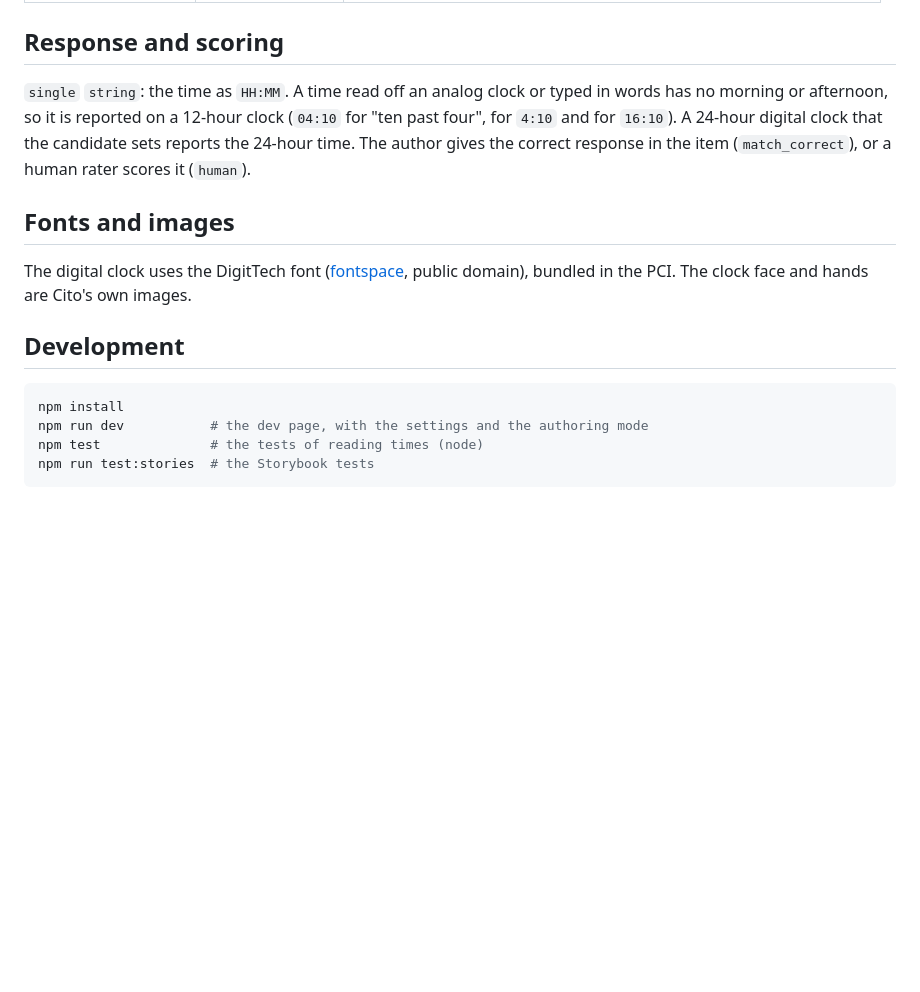
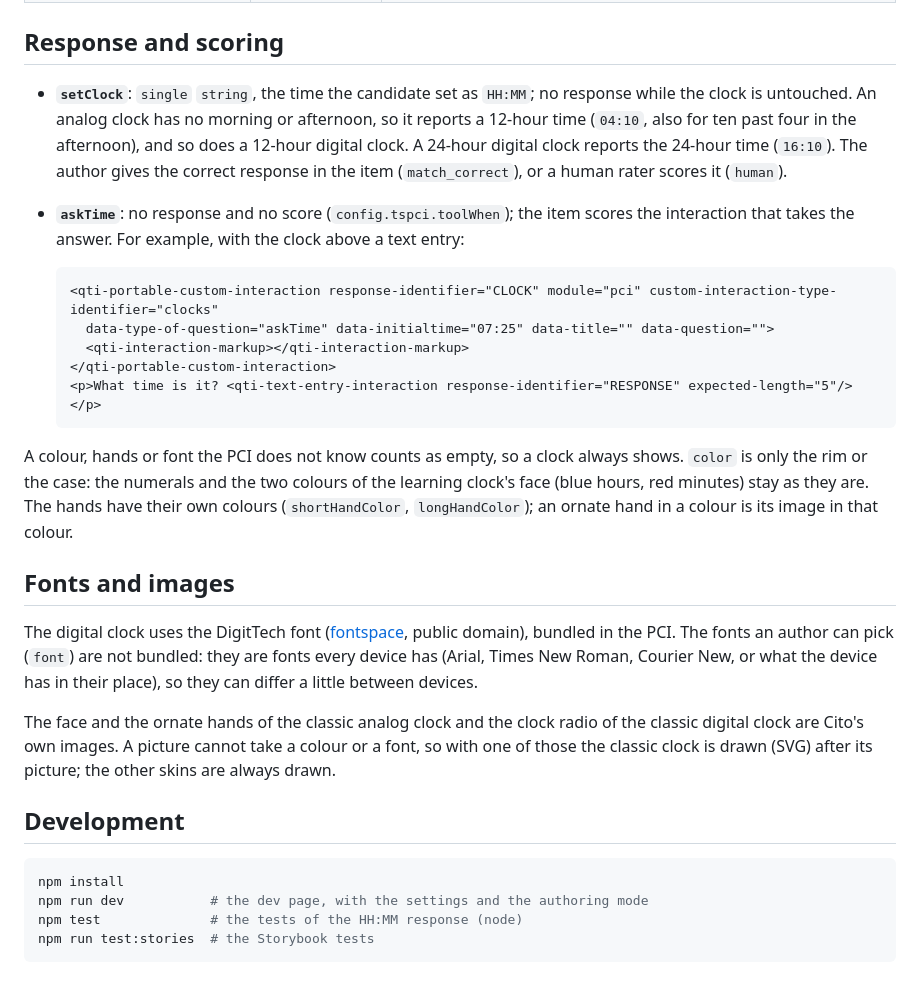
Before and after one commit to Citolab/tspci-examples, a Markdown page: tspci-clocks/README.md, the part around one of its changes. GitHub-like rendering; blank space fills up the shorter version.

````diff
--- a/tspci-clocks/README.md
+++ b/tspci-clocks/README.md
@@ -39,21 +49,42 @@ digital clock and types the time, in digits or in words, or sets the clock to a
 
 ## Response and scoring
 
-`single` `string`: the time as `HH:MM`. A time read off an analog clock or typed in words has no morning or afternoon,
-so it is reported on a 12-hour clock (`04:10` for "ten past four", for `4:10` and for `16:10`). A 24-hour digital clock
-that the candidate sets reports the 24-hour time. The author gives the correct response in the item
-(`match_correct`), or a human rater scores it (`human`).
+- **`setClock`**: `single` `string`, the time the candidate set as `HH:MM`; no response while the clock is untouched.
+  An analog clock has no morning or afternoon, so it reports a 12-hour time (`04:10`, also for ten past four in the
+  afternoon), and so does a 12-hour digital clock. A 24-hour digital clock reports the 24-hour time (`16:10`). The
+  author gives the correct response in the item (`match_correct`), or a human rater scores it (`human`).
+- **`askTime`**: no response and no score (`config.tspci.toolWhen`); the item scores the interaction that takes the
+  answer. For example, with the clock above a text entry:
+
+  ```xml
+  <qti-portable-custom-interaction response-identifier="CLOCK" module="pci" custom-interaction-type-identifier="clocks"
+    data-type-of-question="askTime" data-initialtime="07:25" data-title="" data-question="">
+    <qti-interaction-markup></qti-interaction-markup>
+  </qti-portable-custom-interaction>
+  <p>What time is it? <qti-text-entry-interaction response-identifier="RESPONSE" expected-length="5"/></p>
+  ```
+
+A colour, hands or font the PCI does not know counts as empty, so a clock always shows. `color` is only the rim or the
+case: the numerals and the two colours of the learning clock's face (blue hours, red minutes) stay as they are. The
+hands have their own colours (`shortHandColor`, `longHandColor`); an ornate hand in a colour is its image in that
+colour.
 
 ## Fonts and images
 
 The digital clock uses the DigitTech font ([fontspace](https://www.fontspace.com/digit-tech-font-f106535), public
-domain), bundled in the PCI. The clock face and hands are Cito's own images.
+domain), bundled in the PCI. The fonts an author can pick (`font`) are not bundled: they are fonts every device has
+(Arial, Times New Roman, Courier New, or what the device has in their place), so they can differ a little between
+devices.
+
+The face and the ornate hands of the classic analog clock and the clock radio of the classic digital clock are Cito's
+own images. A picture cannot take a colour or a font, so with one of those the classic clock is drawn (SVG) after its
+picture; the other skins are always drawn.
 
 ## Development
 
 ```bash
 npm install
 npm run dev           # the dev page, with the settings and the authoring mode
-npm test              # the tests of reading times (node)
+npm test              # the tests of the HH:MM response (node)
 npm run test:stories  # the Storybook tests
 ```
````
Also changed, not shown: other parts of tspci-clocks/README.md (+22 -12 lines), readme.md (+2 -2 lines), tspci-clocks/example.png, 14 other files.
